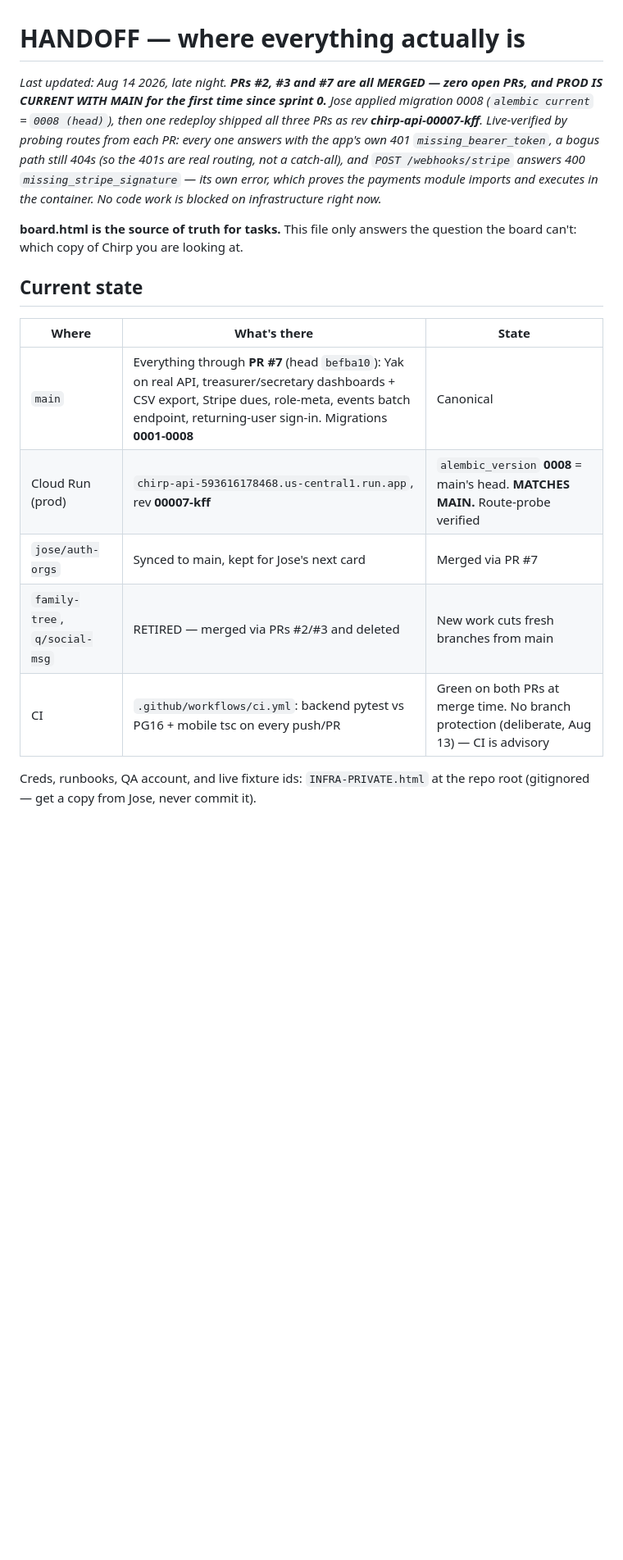
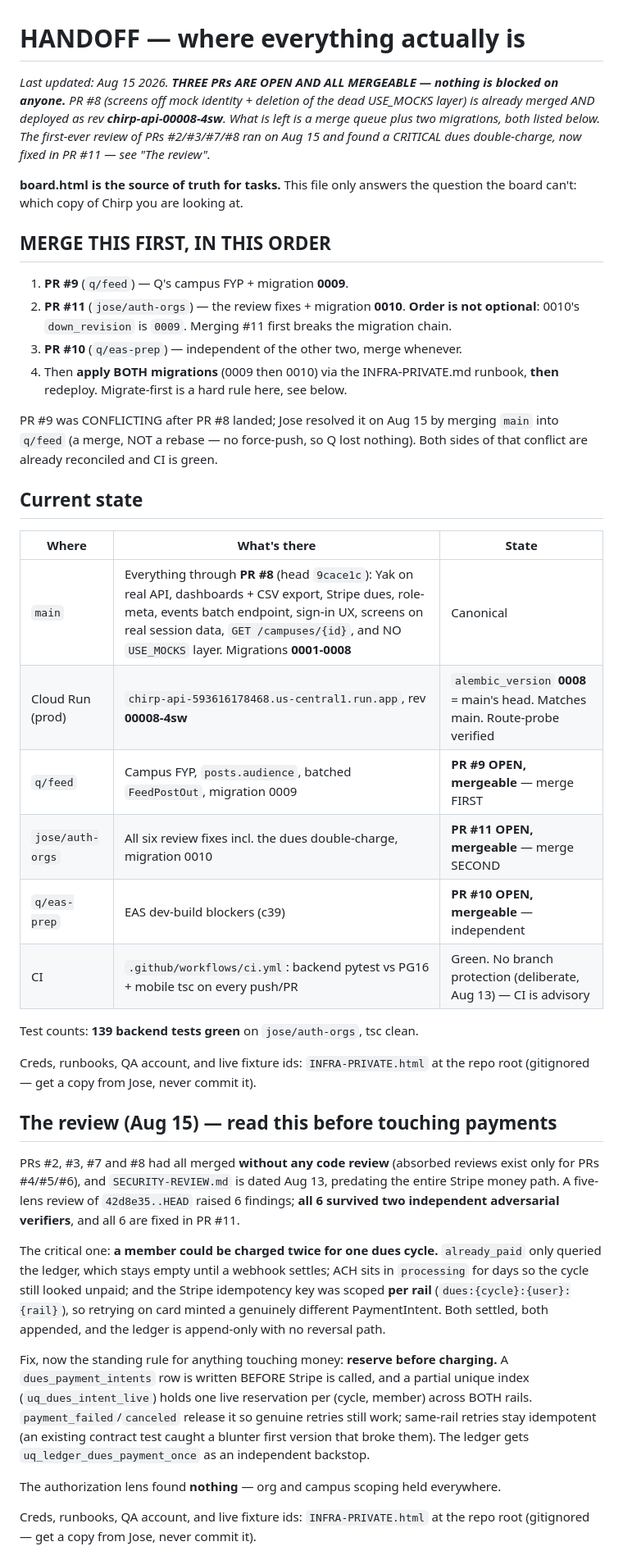
Before and after one commit to QueBrau/Chirp, a Markdown page: HANDOFF.md, the part around one of its changes. Shown at 82% size. GitHub-like rendering; blank space fills up the shorter version.

Commit message:
HANDOFF: Aug 15 state — merge order #9->#11->#10, website decision + why it gates Stripe, review results, QA gap
Co-Authored-By: Claude Fable 5 <noreply@anthropic.com>

```diff
--- a/HANDOFF.md
+++ b/HANDOFF.md
@@ -1,26 +1,66 @@
 # HANDOFF — where everything actually is
 
-_Last updated: Aug 14 2026, late night. **PRs #2, #3 and #7 are all MERGED — zero open
-PRs, and PROD IS CURRENT WITH MAIN for the first time since sprint 0.** Jose applied
-migration 0008 (`alembic current` = `0008 (head)`), then one redeploy shipped all three
-PRs as rev **chirp-api-00007-kff**. Live-verified by probing routes from each PR: every
-one answers with the app's own 401 `missing_bearer_token`, a bogus path still 404s (so
-the 401s are real routing, not a catch-all), and `POST /webhooks/stripe` answers 400
-`missing_stripe_signature` — its own error, which proves the payments module imports and
-executes in the container. No code work is blocked on infrastructure right now._
+_Last updated: Aug 15 2026. **THREE PRs ARE OPEN AND ALL MERGEABLE — nothing is blocked
+on anyone.** PR #8 (screens off mock identity + deletion of the dead USE_MOCKS layer) is
+already merged AND deployed as rev **chirp-api-00008-4sw**. What is left is a merge queue
+plus two migrations, both listed below. The first-ever review of PRs #2/#3/#7/#8 ran on
+Aug 15 and found a CRITICAL dues double-charge, now fixed in PR #11 — see "The review"._
 
 **board.html is the source of truth for tasks.** This file only answers the question the
 board can't: which copy of Chirp you are looking at.
+
+## MERGE THIS FIRST, IN THIS ORDER
+
+1. **PR #9** (`q/feed`) — Q's campus FYP + migration **0009**.
+2. **PR #11** (`jose/auth-orgs`) — the review fixes + migration **0010**.
+   **Order is not optional**: 0010's `down_revision` is `0009`. Merging #11 first
+   breaks the migration chain.
+3. **PR #10** (`q/eas-prep`) — independent of the other two, merge whenever.
+4. Then **apply BOTH migrations** (0009 then 0010) via the INFRA-PRIVATE.md runbook,
+   **then** redeploy. Migrate-first is a hard rule here, see below.
+
+PR #9 was CONFLICTING after PR #8 landed; Jose resolved it on Aug 15 by merging `main`
+into `q/feed` (a merge, NOT a rebase — no force-push, so Q lost nothing). Both sides of
+that conflict are already reconciled and CI is green.
 
 ## Current state
 
 | Where | What's there | State |
 | --- | --- | --- |
-| `main` | Everything through **PR #7** (head `befba10`): Yak on real API, treasurer/secretary dashboards + CSV export, Stripe dues, role-meta, events batch endpoint, returning-user sign-in. Migrations **0001-0008** | Canonical |
-| Cloud Run (prod) | `chirp-api-593616178468.us-central1.run.app`, rev **00007-kff** | `alembic_version` **0008** = main's head. **MATCHES MAIN.** Route-probe verified |
-| `jose/auth-orgs` | Synced to main, kept for Jose's next card | Merged via PR #7 |
-| `family-tree`, `q/social-msg` | RETIRED — merged via PRs #2/#3 and deleted | New work cuts fresh branches from main |
-| CI | `.github/workflows/ci.yml`: backend pytest vs PG16 + mobile tsc on every push/PR | Green on both PRs at merge time. No branch protection (deliberate, Aug 13) — CI is advisory |
+| `main` | Everything through **PR #8** (head `9cace1c`): Yak on real API, dashboards + CSV export, Stripe dues, role-meta, events batch endpoint, sign-in UX, screens on real session data, `GET /campuses/{id}`, and NO `USE_MOCKS` layer. Migrations **0001-0008** | Canonical |
+| Cloud Run (prod) | `chirp-api-593616178468.us-central1.run.app`, rev **00008-4sw** | `alembic_version` **0008** = main's head. Matches main. Route-probe verified |
+| `q/feed` | Campus FYP, `posts.audience`, batched `FeedPostOut`, migration 0009 | **PR #9 OPEN, mergeable** — merge FIRST |
+| `jose/auth-orgs` | All six review fixes incl. the dues double-charge, migration 0010 | **PR #11 OPEN, mergeable** — merge SECOND |
+| `q/eas-prep` | EAS dev-build blockers (c39) | **PR #10 OPEN, mergeable** — independent |
+| CI | `.github/workflows/ci.yml`: backend pytest vs PG16 + mobile tsc on every push/PR | Green. No branch protection (deliberate, Aug 13) — CI is advisory |
+
+Test counts: **139 backend tests green** on `jose/auth-orgs`, tsc clean.
+
+Creds, runbooks, QA account, and live fixture ids: `INFRA-PRIVATE.html` at the repo root
+(gitignored — get a copy from Jose, never commit it).
+
+## The review (Aug 15) — read this before touching payments
+
+PRs #2, #3, #7 and #8 had all merged **without any code review** (absorbed reviews exist
+only for PRs #4/#5/#6), and `SECURITY-REVIEW.md` is dated Aug 13, predating the entire
+Stripe money path. A five-lens review of `42d8e35..HEAD` raised 6 findings; **all 6
+survived two independent adversarial verifiers**, and all 6 are fixed in PR #11.
+
+The critical one: **a member could be charged twice for one dues cycle.** `already_paid`
+only queried the ledger, which stays empty until a webhook settles; ACH sits in
+`processing` for days so the cycle still looked unpaid; and the Stripe idempotency key
+was scoped **per rail** (`dues:{cycle}:{user}:{rail}`), so retrying on card minted a
+genuinely different PaymentIntent. Both settled, both appended, and the ledger is
+append-only with no reversal path.
+
+Fix, now the standing rule for anything touching money: **reserve before charging.** A
+`dues_payment_intents` row is written BEFORE Stripe is called, and a partial unique index
+(`uq_dues_intent_live`) holds one live reservation per (cycle, member) across BOTH rails.
+`payment_failed`/`canceled` release it so genuine retries still work; same-rail retries
+stay idempotent (an existing contract test caught a blunter first version that broke
+them). The ledger gets `uq_ledger_dues_payment_once` as an independent backstop.
+
+The authorization lens found **nothing** — org and campus scoping held everywhere.
 
 Creds, runbooks, QA account, and live fixture ids: `INFRA-PRIVATE.html` at the repo root
 (gitignored — get a copy from Jose, never commit it).
```
Also changed, not shown: other parts of HANDOFF.md (+39 -8 lines).
